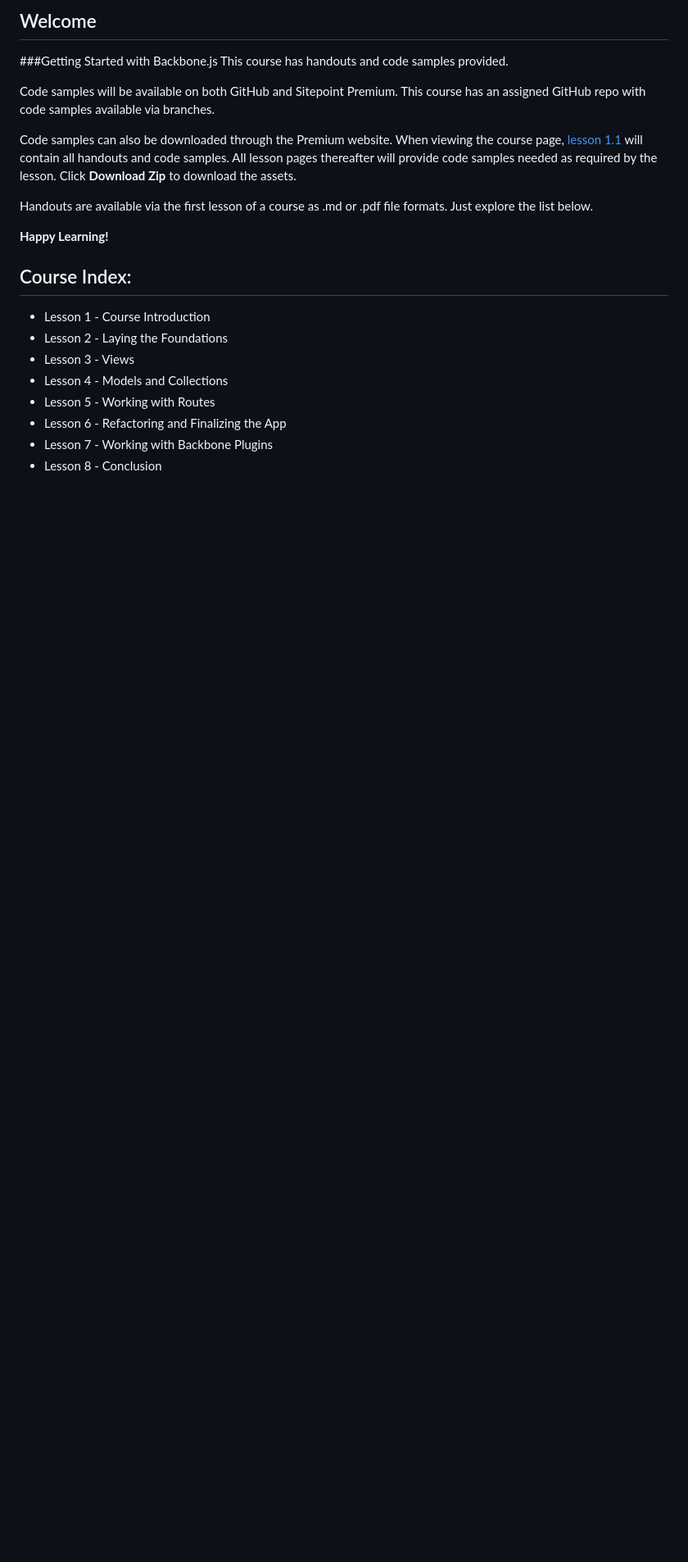
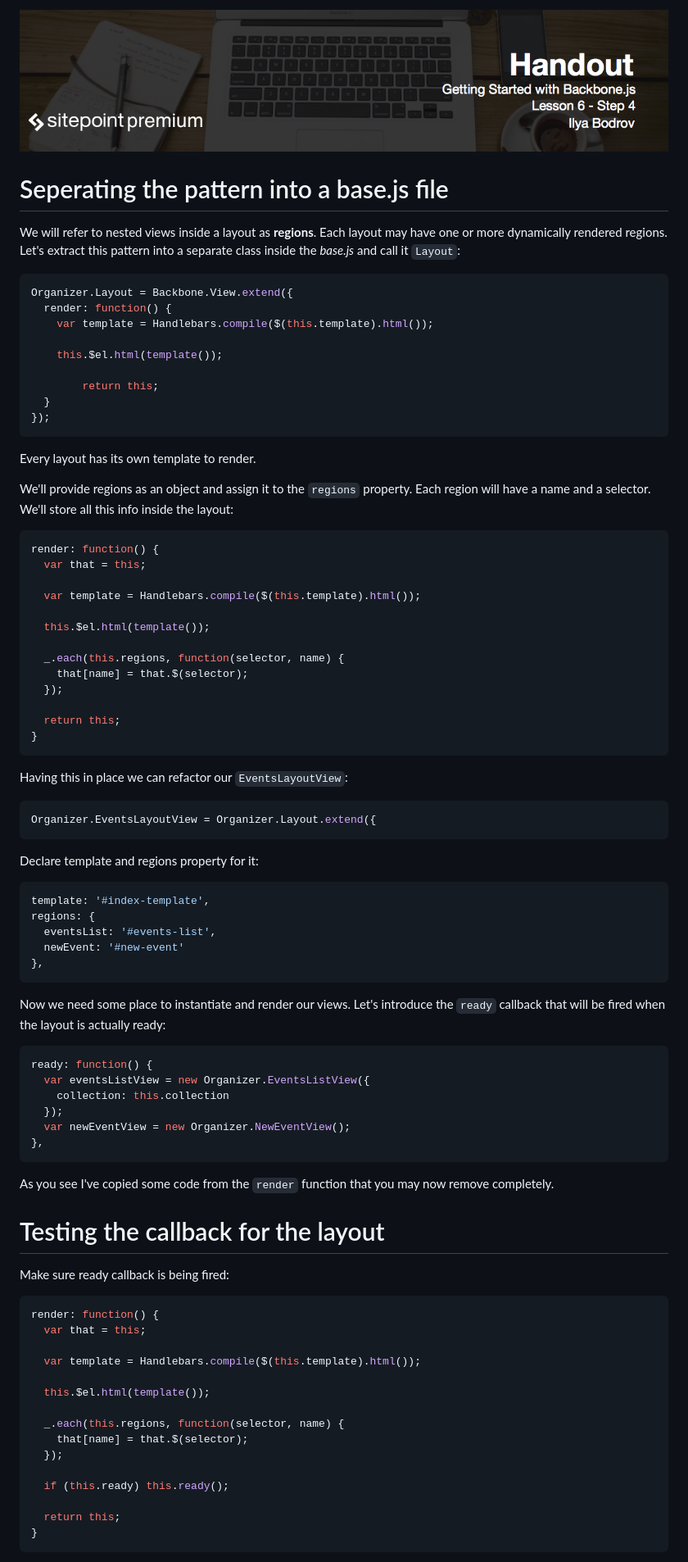
Before and after one commit to learnable-content/getting-started-with-backbone, a Markdown page: README.md, the part around one of its changes. Shown at 82% size. GitHub-like rendering; pictures changed too: headings/6.4.png (added); blank space fills up the shorter version.

````diff
--- a/README.md
+++ b/README.md
@@ -1,22 +1,89 @@
-## Welcome
-###Getting Started with Backbone.js
-This course has handouts and code samples provided.
+![](headings/6.4.png)
 
-Code samples will be available on both GitHub and Sitepoint Premium. This course has an assigned GitHub repo with code samples available via branches.
+# Seperating the pattern into a base.js file
 
-Code samples can also be downloaded through the Premium website. When viewing the course page, [lesson 1.1](https://github.com/learnable-content/getting-started-with-backbone/tree/lesson1.1) will contain all handouts and code samples. All lesson pages thereafter will provide code samples needed as required by the lesson. Click **Download Zip** to download the assets.
+We will refer to nested views inside a layout as **regions**. Each layout may have one or more dynamically rendered regions. Let's extract this pattern into a separate class inside the *base.js* and call it `Layout`:
 
-Handouts are available via the first lesson of a course as .md or .pdf file formats. Just explore the list below.
+```js
+Organizer.Layout = Backbone.View.extend({
+  render: function() {
+    var template = Handlebars.compile($(this.template).html());
 
-**Happy Learning!**
+    this.$el.html(template());
 
-## Course Index:
+		return this;
+  }
+});
+```
 
-* Lesson 1 - Course Introduction
-* Lesson 2 - Laying the Foundations
-* Lesson 3 - Views
-* Lesson 4 - Models and Collections
-* Lesson 5 - Working with Routes
-* Lesson 6 - Refactoring and Finalizing the App
-* Lesson 7 - Working with Backbone Plugins
-* Lesson 8 - Conclusion
+Every layout has its own template to render.
+
+We'll provide regions as an object and assign it to the `regions` property. Each region will have a name and a selector. We'll store all this info inside the layout:
+
+```js
+render: function() {
+  var that = this;
+
+  var template = Handlebars.compile($(this.template).html());
+
+  this.$el.html(template());
+
+  _.each(this.regions, function(selector, name) {
+    that[name] = that.$(selector);
+  });
+
+  return this;
+}
+```
+
+Having this in place we can refactor our `EventsLayoutView`:
+
+```js
+Organizer.EventsLayoutView = Organizer.Layout.extend({
+```
+
+Declare template and regions property for it:
+
+```js
+template: '#index-template',
+regions: {
+  eventsList: '#events-list',
+  newEvent: '#new-event'
+},
+```
+
+Now we need some place to instantiate and render our views. Let's introduce the `ready` callback that will be fired when the layout is actually ready:
+
+```js
+ready: function() {
+  var eventsListView = new Organizer.EventsListView({
+    collection: this.collection
+  });
+  var newEventView = new Organizer.NewEventView();
+},
+```
+
+As you see I've copied some code from the `render` function that you may now remove completely.
+
+# Testing the callback for the layout
+
+Make sure ready callback is being fired:
+
+```js
+render: function() {
+  var that = this;
+
+  var template = Handlebars.compile($(this.template).html());
+
+  this.$el.html(template());
+
+  _.each(this.regions, function(selector, name) {
+    that[name] = that.$(selector);
+  });
+
+  if (this.ready) this.ready();
+
+  return this;
+}
+```
+
````
Also changed, not shown: other parts of README.md (+83 -0 lines), 8 other files.
